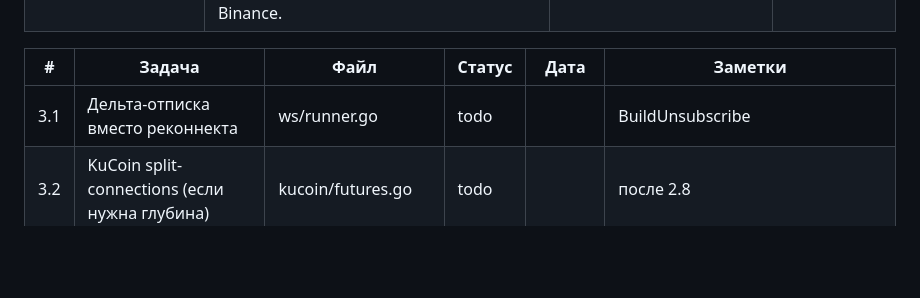
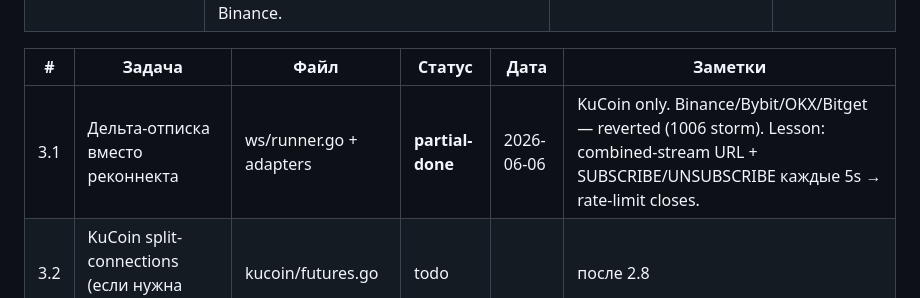
Before and after one commit to bashyrov/wallet-monitor, a Markdown page: STATUS.md, the part around the change. Drawn GitHub-style; blank space fills up the shorter version.

Commit message:
docs(status): phase 3 results — seq-gap resync done, delta-unsub partial
Co-Authored-By: Claude Sonnet 4.6 <noreply@anthropic.com>

```diff
--- a/STATUS.md
+++ b/STATUS.md
@@ -304,7 +304,7 @@ binance, bybit, okx, gate, kucoin, bitget, bingx, hyperliquid, backpack, lighter
 
 | # | Задача | Файл | Статус | Дата | Заметки |
 |---|--------|------|--------|------|---------|
-| 3.1 | Дельта-отписка вместо реконнекта | ws/runner.go | todo | | BuildUnsubscribe |
+| 3.1 | Дельта-отписка вместо реконнекта | ws/runner.go + adapters | **partial-done** | 2026-06-06 | KuCoin only. Binance/Bybit/OKX/Bitget — reverted (1006 storm). Lesson: combined-stream URL + SUBSCRIBE/UNSUBSCRIBE каждые 5s → rate-limit closes. |
 | 3.2 | KuCoin split-connections (если нужна глубина) | kucoin/futures.go | todo | | после 2.8 |
 | 3.3 | gRPC/shared-memory вместо файлов | архитектура | todo | | |
 | 3.4 | Resync on seq gap (Kraken/HTX) | ws/runner.go + kraken + htx | **done** | 2026-06-06 | ErrResync sentinel. After: kraken **35.93/с** 200×200 bid<ask ✓; htx **23.53/с** 20×20 bid<ask ✓ |
```
